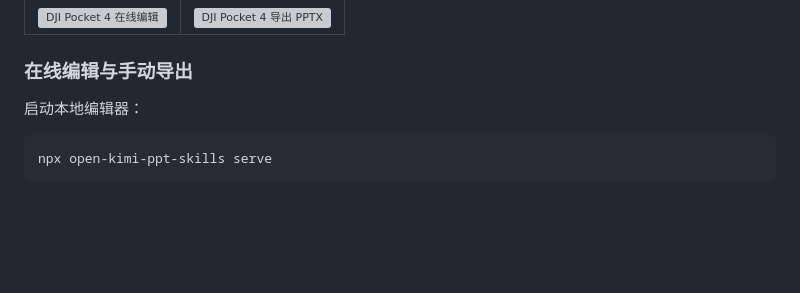
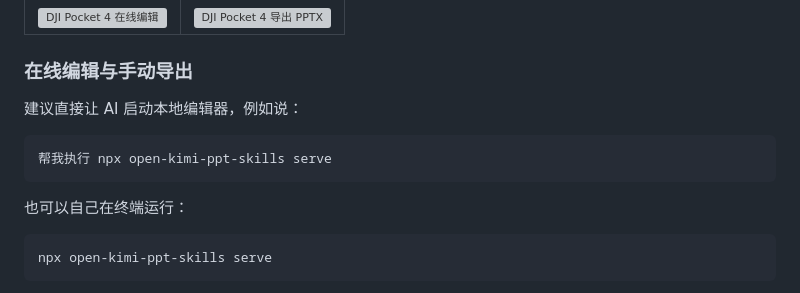
Before and after one commit to Sagiri777/openpptskill, a Markdown page: README.md, the part around one of its changes. Rendered like a GitHub page; blank space fills up the shorter version; grey boxes are pictures that could not be loaded.

````diff
--- a/README.md
+++ b/README.md
@@ -91,7 +104,13 @@ npx open-kimi-ppt-skills@latest install --force --target ~/.claude/skills
 
 ### 在线编辑与手动导出
 
-启动本地编辑器：
+建议直接让 AI 启动本地编辑器，例如说：
+
+```text
+帮我执行 npx open-kimi-ppt-skills serve
+```
+
+也可以自己在终端运行：
 
 ```bash
 npx open-kimi-ppt-skills serve
````
Also changed, not shown: other parts of README.md (+33 -20 lines), README_EN.md (+38 -19 lines).
